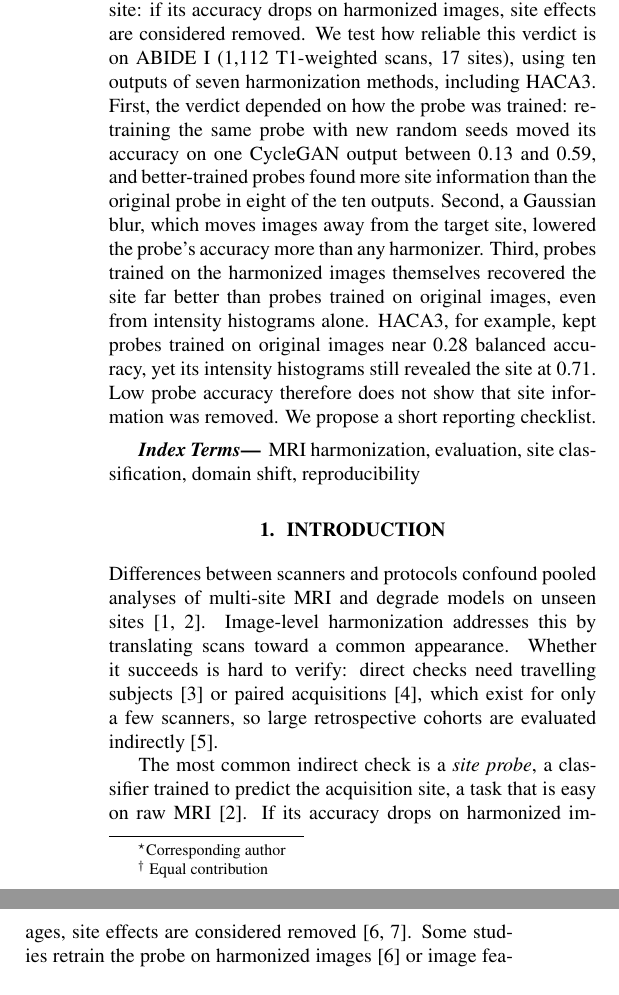
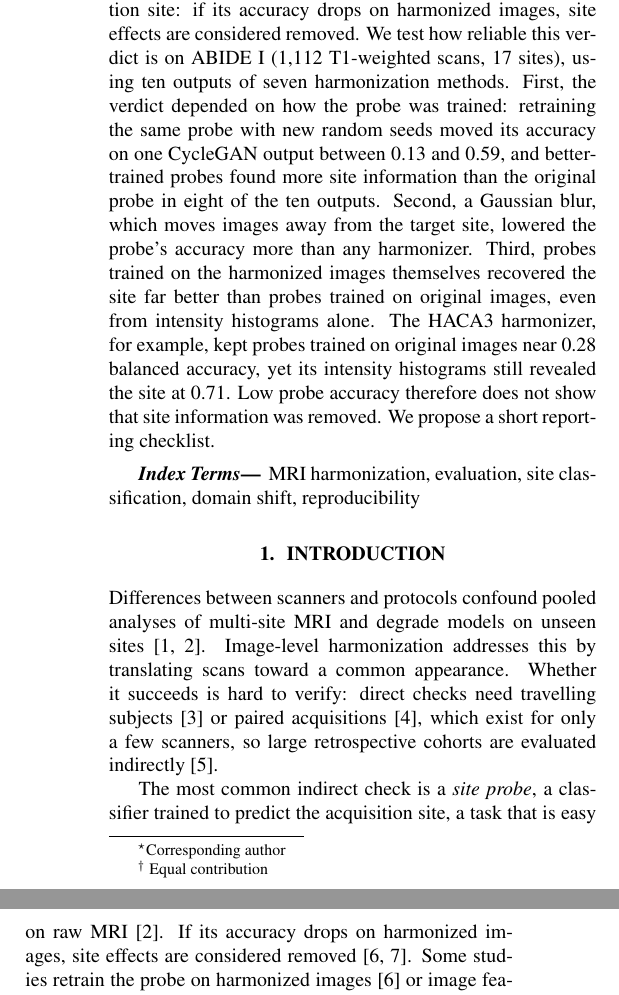
Before and after one commit to muqsitamir/HarmonIt, a LaTeX paper (paper/isbi2027/main.tex): two parts of the columns of page 1 of 4, joined at a grey line, cut so that both start at the same text. Compiled offline with pdfLaTeX.

Commit message:
Introduce HACA3 where the abstract uses it

```diff
--- a/paper/isbi2027/main.tex
+++ b/paper/isbi2027/main.tex
@@ -32,7 +32,7 @@ $^{3}$ Université de Bordeaux, CNRS, Bordeaux INP, LaBRI, UMR 5800, F-33400 Tal
 \maketitle
 
 \begin{abstract}
-Image-level harmonization of multi-site MRI is often evaluated with a site probe, a classifier that predicts the acquisition site: if its accuracy drops on harmonized images, site effects are considered removed. We test how reliable this verdict is on ABIDE~I (1,112 T1-weighted scans, 17 sites), using ten outputs of seven harmonization methods, including HACA3. First, the verdict depended on how the probe was trained: retraining the same probe with new random seeds moved its accuracy on one CycleGAN output between 0.13 and 0.59, and better-trained probes found more site information than the original probe in eight of the ten outputs. Second, a Gaussian blur, which moves images away from the target site, lowered the probe's accuracy more than any harmonizer. Third, probes trained on the harmonized images themselves recovered the site far better than probes trained on original images, even from intensity histograms alone. HACA3, for example, kept probes trained on original images near 0.28 balanced accuracy, yet its intensity histograms still revealed the site at 0.71. Low probe accuracy therefore does not show that site information was removed. We propose a short reporting checklist.
+Image-level harmonization of multi-site MRI is often evaluated with a site probe, a classifier that predicts the acquisition site: if its accuracy drops on harmonized images, site effects are considered removed. We test how reliable this verdict is on ABIDE~I (1,112 T1-weighted scans, 17 sites), using ten outputs of seven harmonization methods. First, the verdict depended on how the probe was trained: retraining the same probe with new random seeds moved its accuracy on one CycleGAN output between 0.13 and 0.59, and better-trained probes found more site information than the original probe in eight of the ten outputs. Second, a Gaussian blur, which moves images away from the target site, lowered the probe's accuracy more than any harmonizer. Third, probes trained on the harmonized images themselves recovered the site far better than probes trained on original images, even from intensity histograms alone. The HACA3 harmonizer, for example, kept probes trained on original images near 0.28 balanced accuracy, yet its intensity histograms still revealed the site at 0.71. Low probe accuracy therefore does not show that site information was removed. We propose a short reporting checklist.
 \end{abstract}
 
 \begin{keywords}
```
Also changed, not shown: paper/isbi2027/main.pdf.
